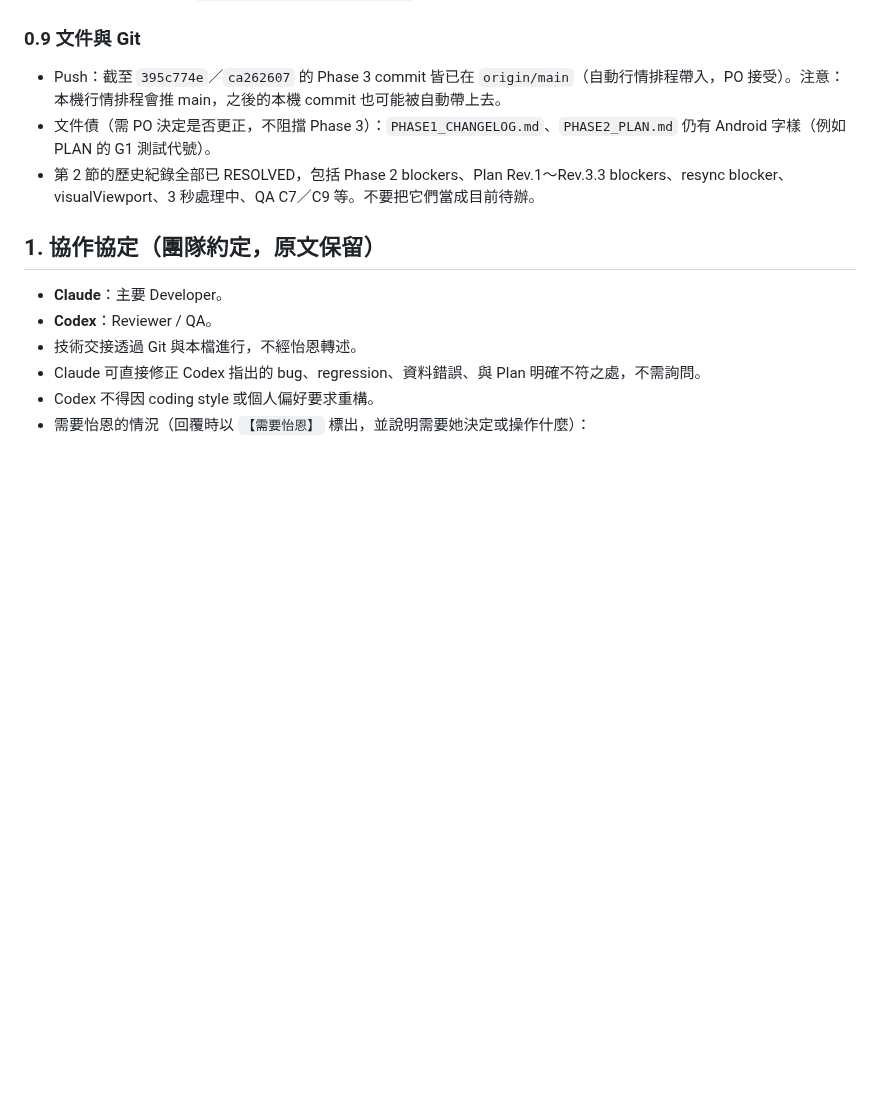
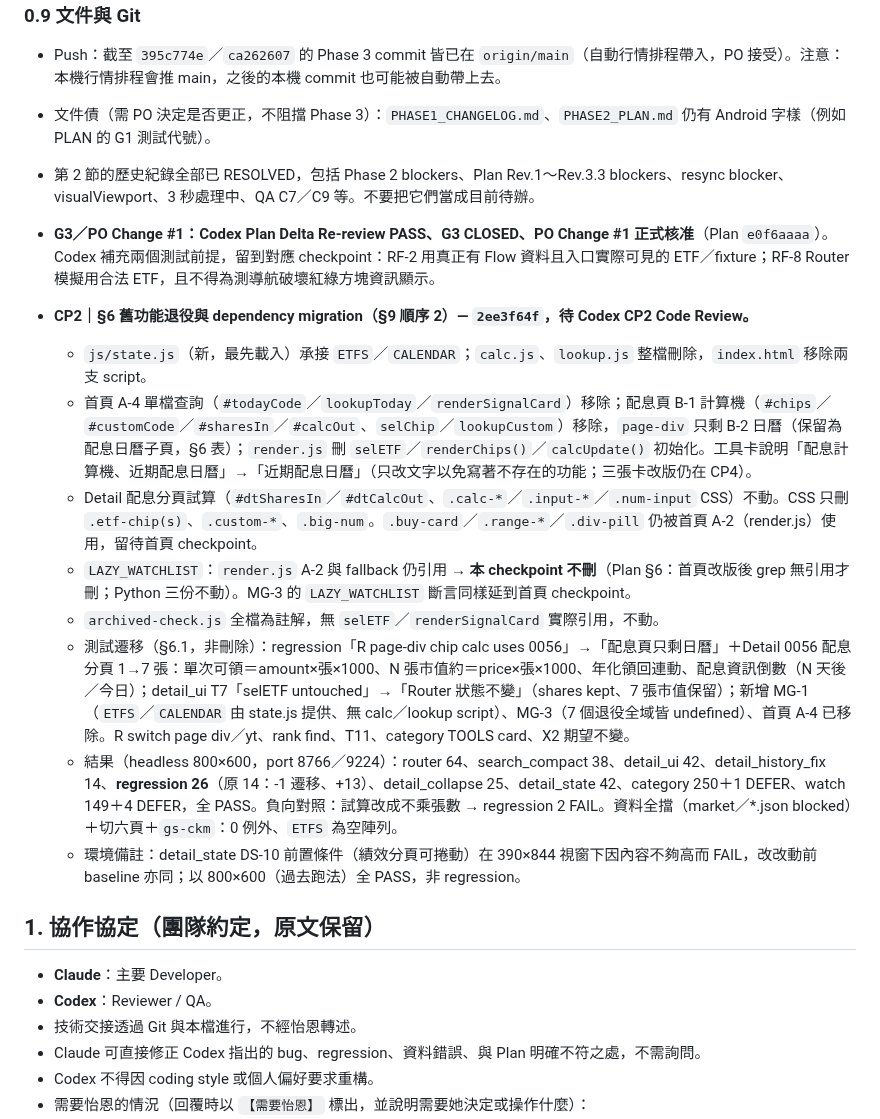
Before and after one commit to p14090060/cashflow-etf, a Markdown page: AI_HANDOFF.md, the part around the change. Drawn GitHub-style; blank space fills up the shorter version.

Commit message:
docs(handoff): CP2（2ee3f64f）交 Codex Code Review；G3／PO Change #1 核准紀錄
Co-Authored-By: Claude Opus 5.5 <noreply@anthropic.com>

```diff
--- a/AI_HANDOFF.md
+++ b/AI_HANDOFF.md
@@ -435,6 +435,16 @@ PO 真機 Observation：往下拖曳卡片時可以越過清單底部，穿過
 - 第 2 節的歷史紀錄全部已 RESOLVED，包括 Phase 2 blockers、Plan Rev.1～Rev.3.3 blockers、resync blocker、visualViewport、3 秒處理中、QA C7／C9 等。不要把它們當成目前待辦。
 
 
+- **G3／PO Change #1：Codex Plan Delta Re-review PASS、G3 CLOSED、PO Change #1 正式核准**（Plan `e0f6aaaa`）。Codex 補充兩個測試前提，留到對應 checkpoint：RF-2 用真正有 Flow 資料且入口實際可見的 ETF／fixture；RF-8 Router 模擬用合法 ETF，且不得為測導航破壞紅綠方塊資訊顯示。
+- **CP2｜§6 舊功能退役與 dependency migration（§9 順序 2）— `2ee3f64f`，待 Codex CP2 Code Review。**
+  - `js/state.js`（新，最先載入）承接 `ETFS`／`CALENDAR`；`calc.js`、`lookup.js` 整檔刪除，`index.html` 移除兩支 script。
+  - 首頁 A-4 單檔查詢（`#todayCode`／`lookupToday`／`renderSignalCard`）移除；配息頁 B-1 計算機（`#chips`／`#customCode`／`#sharesIn`／`#calcOut`、`selChip`／`lookupCustom`）移除，`page-div` 只剩 B-2 日曆（保留為配息日曆子頁，§6 表）；`render.js` 刪 `selETF`／`renderChips()`／`calcUpdate()` 初始化。工具卡說明「配息計算機、近期配息日曆」→「近期配息日曆」（只改文字以免寫著不存在的功能；三張卡改版仍在 CP4）。
+  - Detail 配息分頁試算（`#dtSharesIn`／`#dtCalcOut`、`.calc-*`／`.input-*`／`.num-input` CSS）不動。CSS 只刪 `.etf-chip(s)`、`.custom-*`、`.big-num`。`.buy-card`／`.range-*`／`.div-pill` 仍被首頁 A-2（render.js）使用，留待首頁 checkpoint。
+  - `LAZY_WATCHLIST`：`render.js` A-2 與 fallback 仍引用 → **本 checkpoint 不刪**（Plan §6：首頁改版後 grep 無引用才刪；Python 三份不動）。MG-3 的 `LAZY_WATCHLIST` 斷言同樣延到首頁 checkpoint。
+  - `archived-check.js` 全檔為註解，無 `selETF`／`renderSignalCard` 實際引用，不動。
+  - 測試遷移（§6.1，非刪除）：regression「R page-div chip calc uses 0056」→「配息頁只剩日曆」＋Detail 0056 配息分頁 1→7 張：單次可領＝amount×張×1000、N 張市值約＝price×張×1000、年化領回連動、配息資訊倒數（N 天後／今日）；detail_ui T7「selETF untouched」→「Router 狀態不變」（shares kept、7 張市值保留）；新增 MG-1（`ETFS`／`CALENDAR` 由 state.js 提供、無 calc／lookup script）、MG-3（7 個退役全域皆 undefined）、首頁 A-4 已移除。R switch page div／yt、rank find、T11、category TOOLS card、X2 期望不變。
+  - 結果（headless 800×600，port 8766／9224）：router 64、search_compact 38、detail_ui 42、detail_history_fix 14、**regression 26**（原 14：-1 遷移、+13）、detail_collapse 25、detail_state 42、category 250＋1 DEFER、watch 149＋4 DEFER，全 PASS。負向對照：試算改成不乘張數 → regression 2 FAIL。資料全擋（market／*.json blocked）＋切六頁＋`gs-ckm`：0 例外、`ETFS` 為空陣列。
+  - 環境備註：detail_state DS-10 前置條件（績效分頁可捲動）在 390×844 視窗下因內容不夠高而 FAIL，改改動前 baseline 亦同；以 800×600（過去跑法）全 PASS，非 regression。
 ## 1. 協作協定（團隊約定，原文保留）
 
 - **Claude**：主要 Developer。
```
